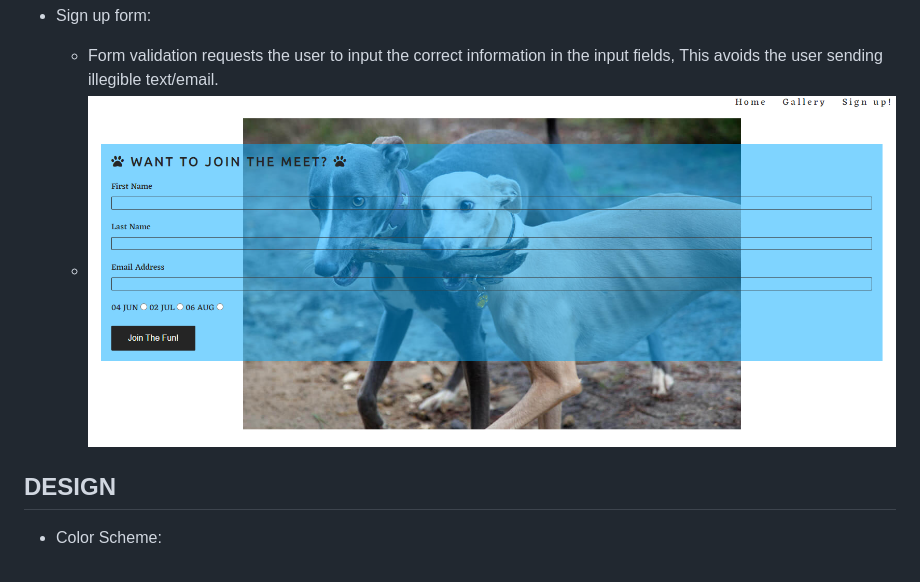
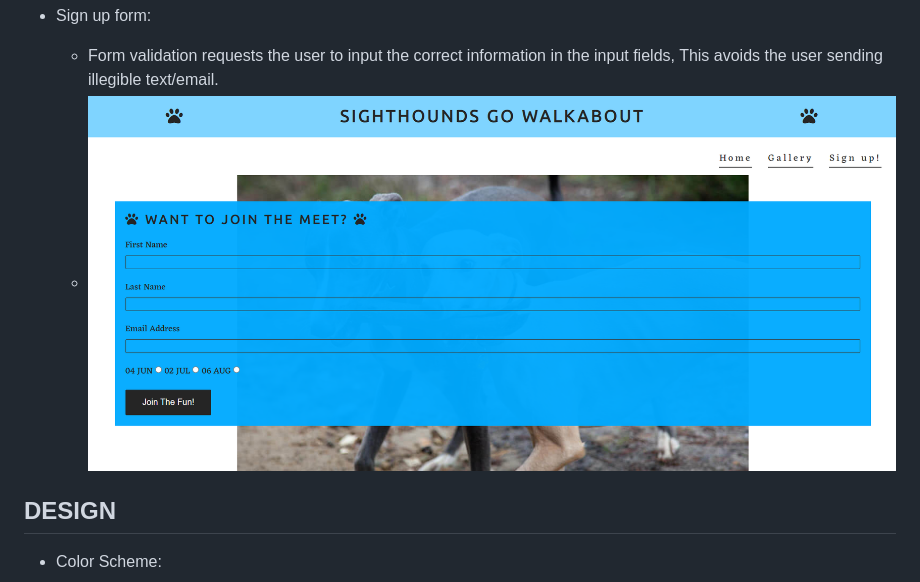
Before and after one commit to jamieroche1987/sighthound-meet-website, a Markdown page: README.md, the part around the change. GitHub-like rendering; pictures changed too: assets/images/testing/signup1.png (added), assets/images/testing/signupform.png (deleted).

Commit message:
edit image for sign up on README.md

```diff
--- a/README.md
+++ b/README.md
@@ -68,7 +68,7 @@ Site Goals:
 * Sign up form:
   * Form validation requests the user to input the correct information in the input fields,
       This avoids the user sending illegible text/email.
-  * ![signupform](/assets/images/testing/signupform.png)
+  * ![signupform](/assets/images/testing/signup1.png)
 
 ## DESIGN
 
```
